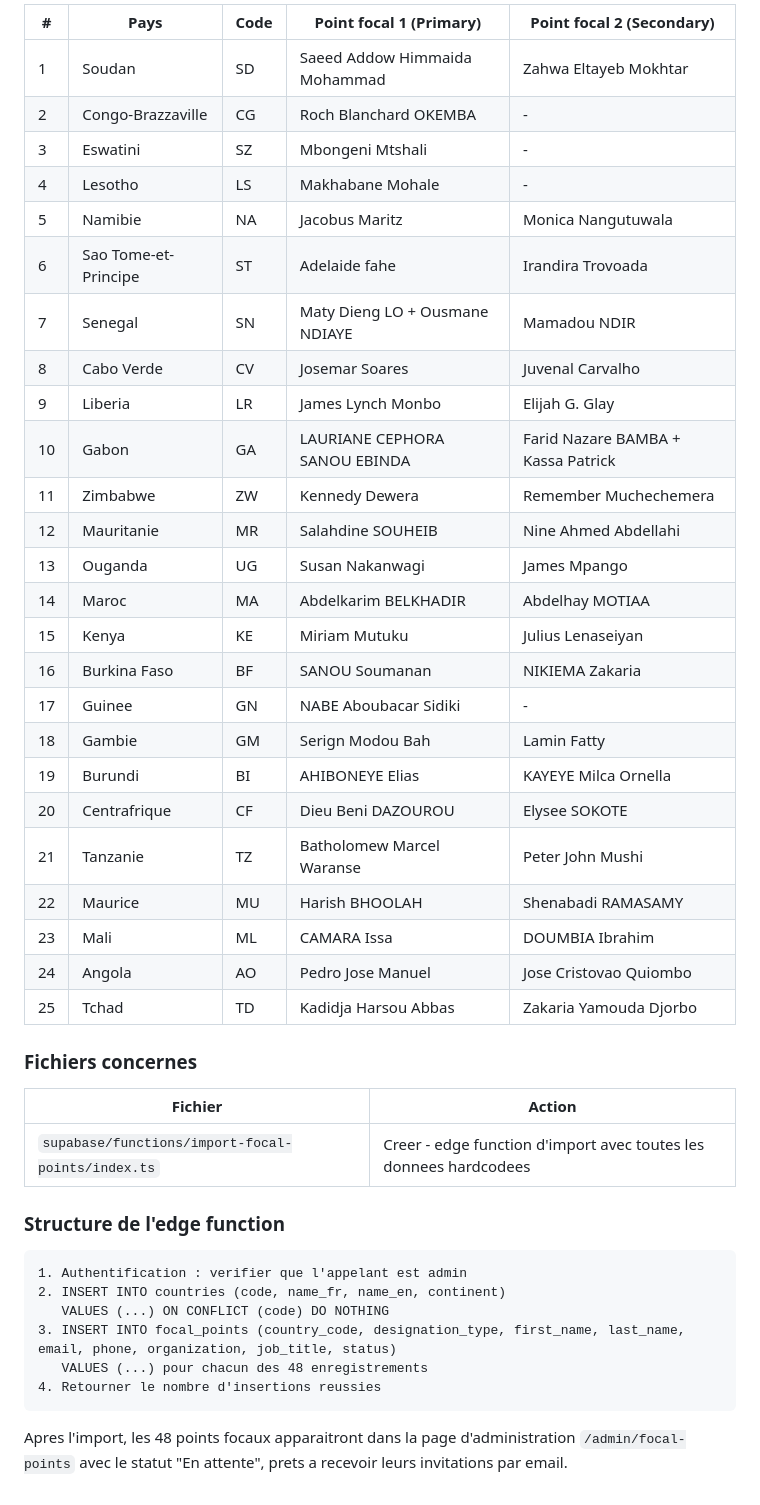
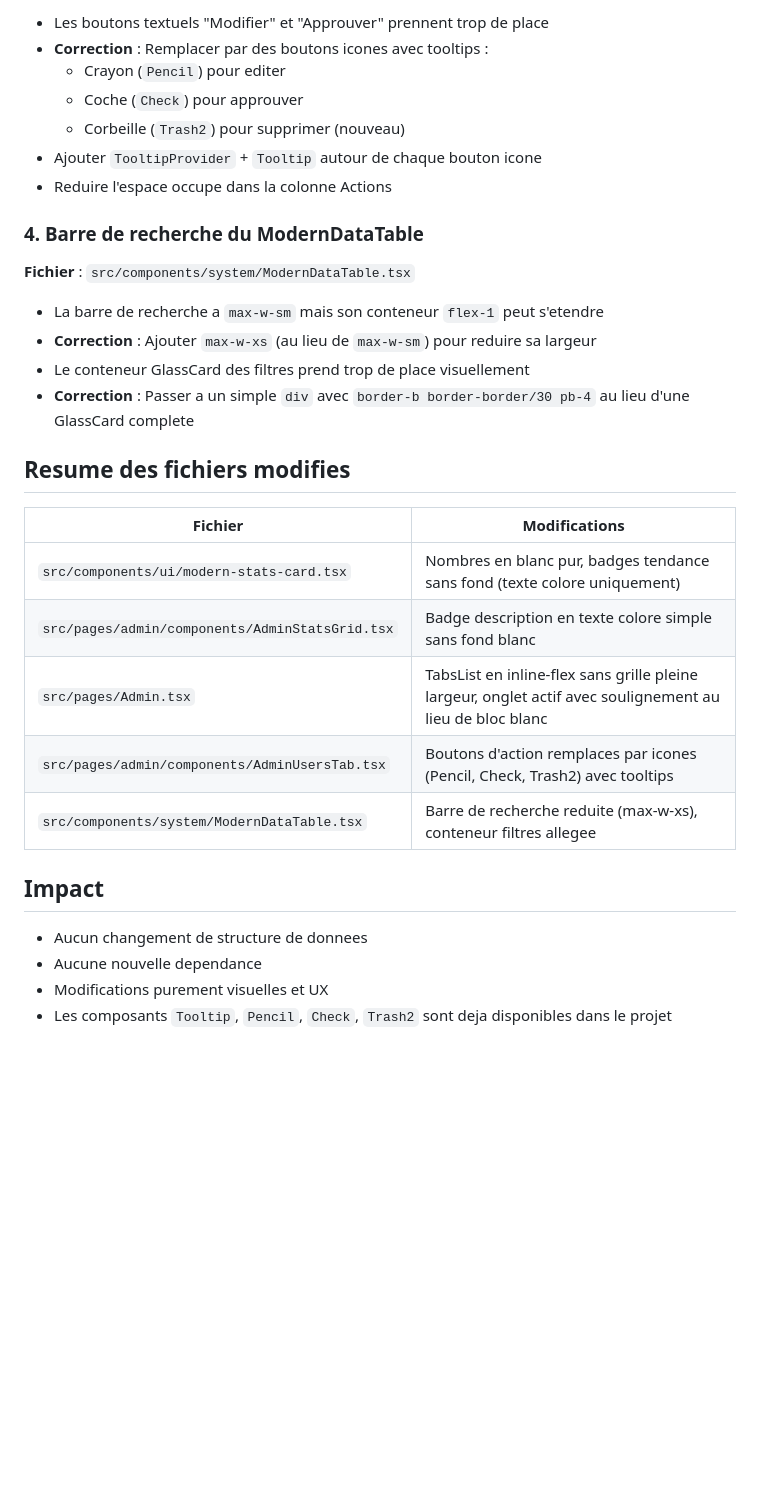
Before and after one commit to SOMET1010/africa-fsu-connect, a Markdown page: .lovable/plan.md, the part around one of its changes. Drawn GitHub-style; blank space fills up the shorter version.

Commit message:
Updated plan file
Edited UI in Lovable

````diff
--- a/.lovable/plan.md
+++ b/.lovable/plan.md
@@ -53,47 +36,34 @@ Un seul appel HTTP pour importer toutes les donnees.
 
-| # | Pays | Code | Point focal 1 (Primary) | Point focal 2 (Secondary) |
-|---|------|------|------------------------|--------------------------|
-| 1 | Soudan | SD | Saeed Addow Himmaida Mohammad | Zahwa Eltayeb Mokhtar |
-| 2 | Congo-Brazzaville | CG | Roch Blanchard OKEMBA | - |
-| 3 | Eswatini | SZ | Mbongeni Mtshali | - |
-| 4 | Lesotho | LS | Makhabane Mohale | - |
-| 5 | Namibie | NA | Jacobus Maritz | Monica Nangutuwala |
-| 6 | Sao Tome-et-Principe | ST | Adelaide fahe | Irandira Trovoada |
-| 7 | Senegal | SN | Maty Dieng LO + Ousmane NDIAYE | Mamadou NDIR |
-| 8 | Cabo Verde | CV | Josemar Soares | Juvenal Carvalho |
-| 9 | Liberia | LR | James Lynch Monbo | Elijah G. Glay |
-| 10 | Gabon | GA | LAURIANE CEPHORA SANOU EBINDA | Farid Nazare BAMBA + Kassa Patrick |
-| 11 | Zimbabwe | ZW | Kennedy Dewera | Remember Muchechemera |
-| 12 | Mauritanie | MR | Salahdine SOUHEIB | Nine Ahmed Abdellahi |
-| 13 | Ouganda | UG | Susan Nakanwagi | James Mpango |
-| 14 | Maroc | MA | Abdelkarim BELKHADIR | Abdelhay MOTIAA |
-| 15 | Kenya | KE | Miriam Mutuku | Julius Lenaseiyan |
-| 16 | Burkina Faso | BF | SANOU Soumanan | NIKIEMA Zakaria |
-| 17 | Guinee | GN | NABE Aboubacar Sidiki | - |
-| 18 | Gambie | GM | Serign Modou Bah | Lamin Fatty |
-| 19 | Burundi | BI | AHIBONEYE Elias | KAYEYE Milca Ornella |
-| 20 | Centrafrique | CF | Dieu Beni DAZOUROU | Elysee SOKOTE |
-| 21 | Tanzanie | TZ | Batholomew Marcel Waranse | Peter John Mushi |
-| 22 | Maurice | MU | Harish BHOOLAH | Shenabadi RAMASAMY |
-| 23 | Mali | ML | CAMARA Issa | DOUMBIA Ibrahim |
-| 24 | Angola | AO | Pedro Jose Manuel | Jose Cristovao Quiombo |
-| 25 | Tchad | TD | Kadidja Harsou Abbas | Zakaria Yamouda Djorbo |
+- Les boutons textuels "Modifier" et "Approuver" prennent trop de place
+- **Correction** : Remplacer par des boutons icones avec tooltips :
+  - Crayon (`Pencil`) pour editer
+  - Coche (`Check`) pour approuver
+  - Corbeille (`Trash2`) pour supprimer (nouveau)
+- Ajouter `TooltipProvider` + `Tooltip` autour de chaque bouton icone
+- Reduire l'espace occupe dans la colonne Actions
 
-### Fichiers concernes
+### 4. Barre de recherche du ModernDataTable
 
-| Fichier | Action |
-|---------|--------|
-| `supabase/functions/import-focal-points/index.ts` | Creer - edge function d'import avec toutes les donnees hardcodees |
+**Fichier** : `src/components/system/ModernDataTable.tsx`
 
-### Structure de l'edge function
+- La barre de recherche a `max-w-sm` mais son conteneur `flex-1` peut s'etendre
+- **Correction** : Ajouter `max-w-xs` (au lieu de `max-w-sm`) pour reduire sa largeur
+- Le conteneur GlassCard des filtres prend trop de place visuellement
+- **Correction** : Passer a un simple `div` avec `border-b border-border/30 pb-4` au lieu d'une GlassCard complete
 
-```text
-1. Authentification : verifier que l'appelant est admin
-2. INSERT INTO countries (code, name_fr, name_en, continent)
-   VALUES (...) ON CONFLICT (code) DO NOTHING
-3. INSERT INTO focal_points (country_code, designation_type, first_name, last_name, email, phone, organization, job_title, status)
-   VALUES (...) pour chacun des 48 enregistrements
-4. Retourner le nombre d'insertions reussies
-```
+## Resume des fichiers modifies
 
-Apres l'import, les 48 points focaux apparaitront dans la page d'administration `/admin/focal-points` avec le statut "En attente", prets a recevoir leurs invitations par email.
+| Fichier | Modifications |
+|---------|---------------|
+| `src/components/ui/modern-stats-card.tsx` | Nombres en blanc pur, badges tendance sans fond (texte colore uniquement) |
+| `src/pages/admin/components/AdminStatsGrid.tsx` | Badge description en texte colore simple sans fond blanc |
+| `src/pages/Admin.tsx` | TabsList en inline-flex sans grille pleine largeur, onglet actif avec soulignement au lieu de bloc blanc |
+| `src/pages/admin/components/AdminUsersTab.tsx` | Boutons d'action remplaces par icones (Pencil, Check, Trash2) avec tooltips |
+| `src/components/system/ModernDataTable.tsx` | Barre de recherche reduite (max-w-xs), conteneur filtres allegee |
+
+## Impact
+
+- Aucun changement de structure de donnees
+- Aucune nouvelle dependance
+- Modifications purement visuelles et UX
+- Les composants `Tooltip`, `Pencil`, `Check`, `Trash2` sont deja disponibles dans le projet
````
Also changed, not shown: other parts of .lovable/plan.md (+21 -38 lines).
